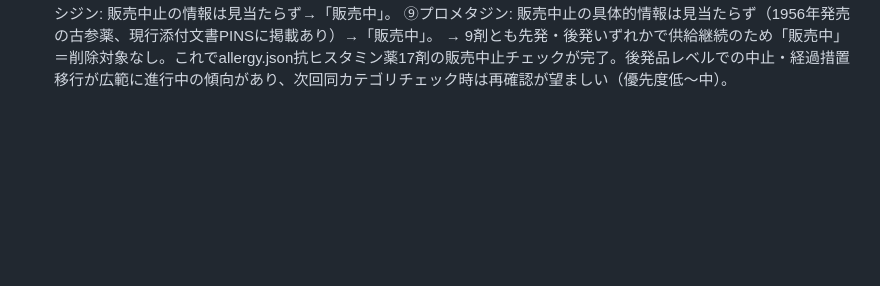
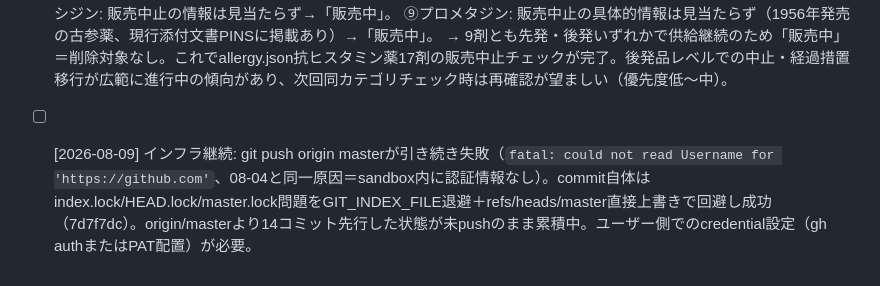
Before and after one commit to shin729/yakuapp, a Markdown page: checks/pending.md, the part around the change. GitHub-like rendering; blank space fills up the shorter version.

Commit message:
routine: [infra] git push失敗記録

```diff
--- a/checks/pending.md
+++ b/checks/pending.md
@@ -736,4 +736,6 @@ routinesによる発見事項を記録するファイル。
   ⑨プロメタジン: 販売中止の具体的情報は見当たらず（1956年発売の古参薬、現行添付文書PINSに掲載あり）→「販売中」。
   → 9剤とも先発・後発いずれかで供給継続のため「販売中」＝削除対象なし。これでallergy.json抗ヒスタミン薬17剤の販売中止チェックが完了。後発品レベルでの中止・経過措置移行が広範に進行中の傾向があり、次回同カテゴリチェック時は再確認が望ましい（優先度低〜中）。
 
+- [ ] [2026-08-09] インフラ継続: git push origin masterが引き続き失敗（`fatal: could not read Username for 'https://github.com'`、08-04と同一原因＝sandbox内に認証情報なし）。commit自体はindex.lock/HEAD.lock/master.lock問題をGIT_INDEX_FILE退避＋refs/heads/master直接上書きで回避し成功（7d7f7dc）。origin/masterより14コミット先行した状態が未pushのまま累積中。ユーザー側でのcredential設定（gh authまたはPAT配置）が必要。
+
 <!-- 最終チェック: 2026-08-09 / 次回: カテゴリ網羅チェック / 対象: antibiotics.json -->
```
